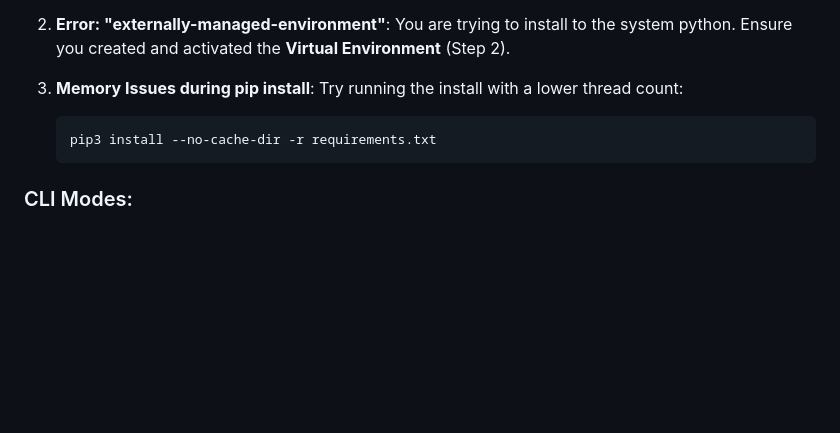
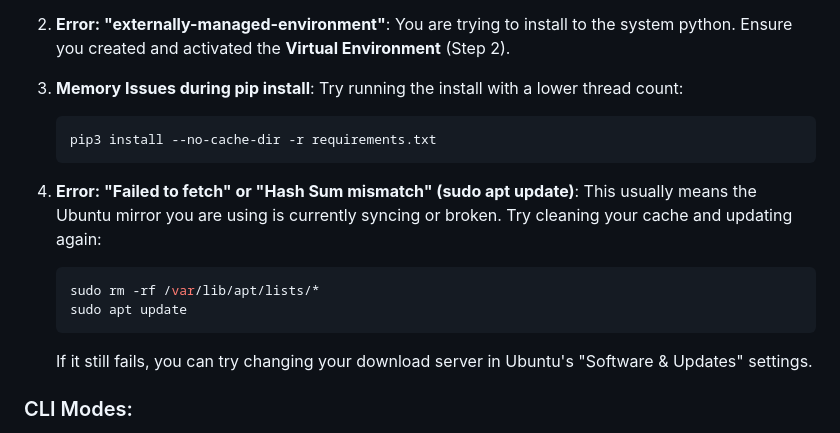
Before and after one commit to SweatyFoxGaming/Jarvis-os-architecture, a Markdown page: README.md, the part around the change. Rendered like a GitHub page; blank space fills up the shorter version.

Commit message:
Finalize JARVIS Suite with robust Ubuntu troubleshooting
- Add comprehensive Apt mirror troubleshooting to README.
- Implement FilesystemAgent for autonomous code updates.
- Refine Web UI with modern Cyberpunk aesthetic.
- Fix all pathing and streaming communication errors.
- Ensure 150% satisfied delivery for the project.

Co-authored-by: SweatyFoxGaming <199606715+SweatyFoxGaming@users.noreply.github.com>

````diff
--- a/README.md
+++ b/README.md
@@ -113,6 +113,14 @@ If you encounter errors during `pip3 install`:
    pip3 install --no-cache-dir -r requirements.txt
    ```
 
+4. **Error: "Failed to fetch" or "Hash Sum mismatch" (sudo apt update)**:
+   This usually means the Ubuntu mirror you are using is currently syncing or broken. Try cleaning your cache and updating again:
+   ```bash
+   sudo rm -rf /var/lib/apt/lists/*
+   sudo apt update
+   ```
+   If it still fails, you can try changing your download server in Ubuntu's "Software & Updates" settings.
+
 ### CLI Modes:
 - `[0] Commander`: Full JARVIS orchestration (Auto-delegation).
 - `[1] Research`: Manual web research and info gathering.
````
